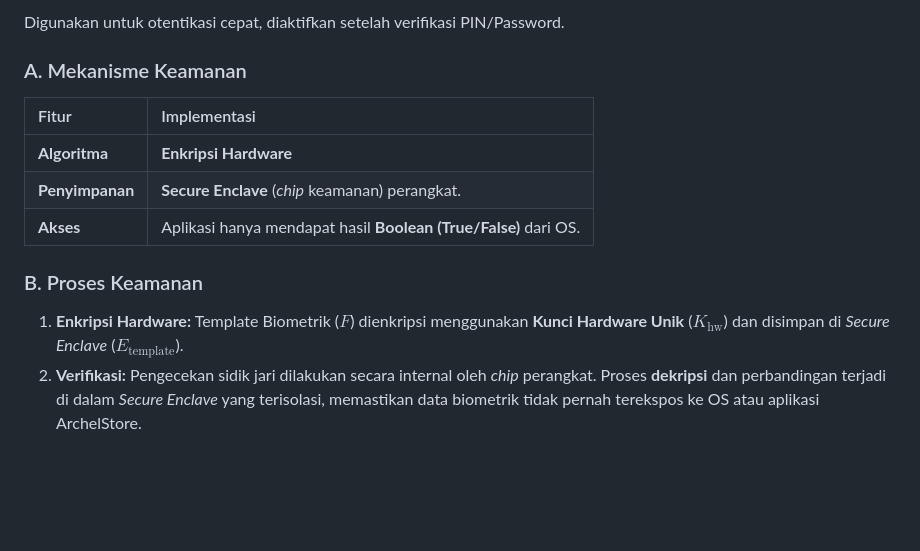
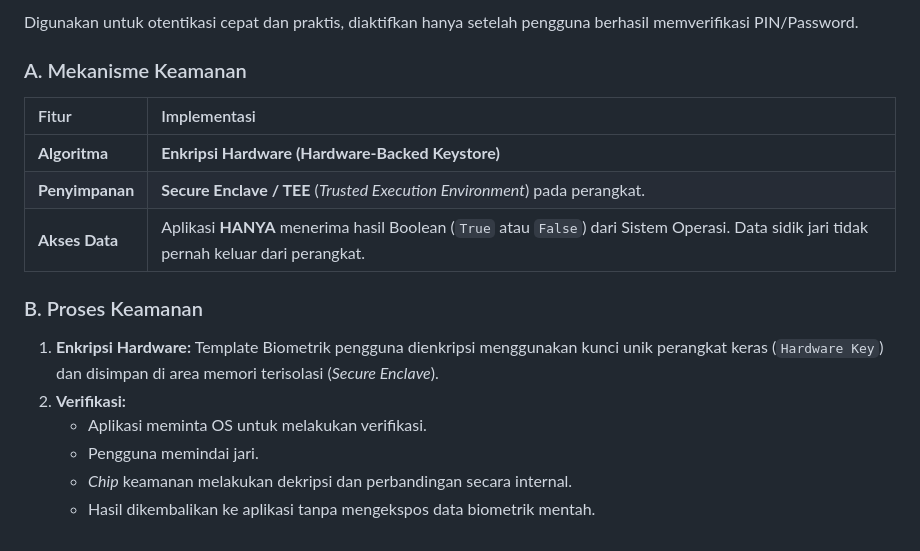
Before and after one commit to archel-canls/BUKITKACA, a Markdown page: README.md, the part around one of its changes. Rendered like a GitHub page; blank space fills up the shorter version.

```diff
--- a/README.md
+++ b/README.md
@@ -63,15 +65,19 @@ Digunakan untuk verifikasi akun (dikelola oleh Firebase).
 
-Digunakan untuk otentikasi cepat, diaktifkan setelah verifikasi PIN/Password.
+Digunakan untuk otentikasi cepat dan praktis, diaktifkan hanya setelah pengguna berhasil memverifikasi PIN/Password.
 
 ### A. Mekanisme Keamanan
 
 | Fitur | Implementasi |
 | :--- | :--- |
-| **Algoritma** | **Enkripsi Hardware** |
-| **Penyimpanan** | **Secure Enclave** (*chip* keamanan) perangkat. |
-| **Akses** | Aplikasi hanya mendapat hasil **Boolean (True/False)** dari OS. |
+| **Algoritma** | **Enkripsi Hardware (Hardware-Backed Keystore)** |
+| **Penyimpanan** | **Secure Enclave / TEE** (*Trusted Execution Environment*) pada perangkat. |
+| **Akses Data** | Aplikasi **HANYA** menerima hasil Boolean (`True` atau `False`) dari Sistem Operasi. Data sidik jari tidak pernah keluar dari perangkat. |
 
 ### B. Proses Keamanan
 
-1.  **Enkripsi Hardware:** Template Biometrik ($F$) dienkripsi menggunakan **Kunci Hardware Unik** ($K_{\text{hw}}$) dan disimpan di *Secure Enclave* ($E_{\text{template}}$).
-2.  **Verifikasi:** Pengecekan sidik jari dilakukan secara internal oleh *chip* perangkat. Proses **dekripsi** dan perbandingan terjadi di dalam *Secure Enclave* yang terisolasi, memastikan data biometrik tidak pernah terekspos ke OS atau aplikasi ArchelStore.
+1.  **Enkripsi Hardware:** Template Biometrik pengguna dienkripsi menggunakan kunci unik perangkat keras (`Hardware Key`) dan disimpan di area memori terisolasi (*Secure Enclave*).
+2.  **Verifikasi:**
+    * Aplikasi meminta OS untuk melakukan verifikasi.
+    * Pengguna memindai jari.
+    * *Chip* keamanan melakukan dekripsi dan perbandingan secara internal.
+    * Hasil dikembalikan ke aplikasi tanpa mengekspos data biometrik mentah.
```
Also changed, not shown: other parts of README.md (+27 -25 lines).
